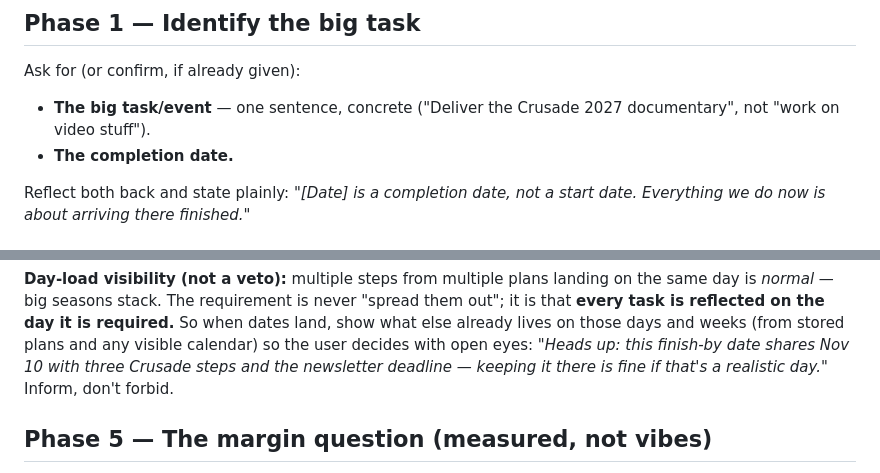
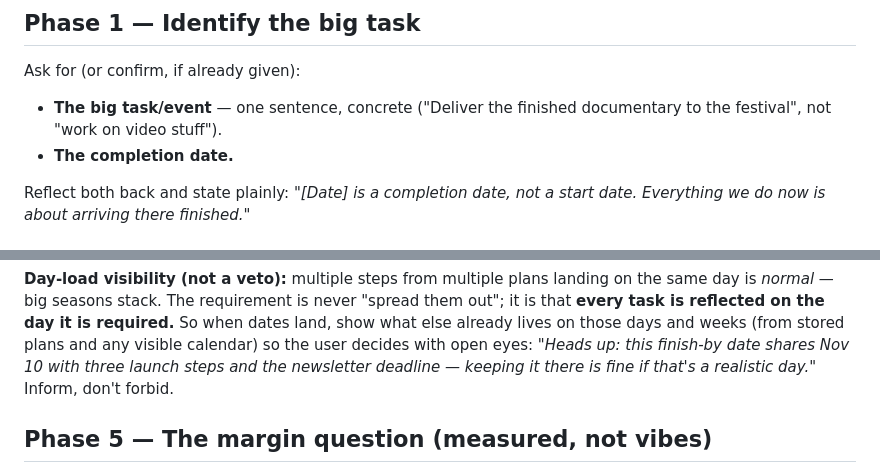
Before and after one commit to lonnell-spec/NinetyDaysAhead, a Markdown page: SKILL.md, 2 parts joined by grey strips. Drawn GitHub-style.

Commit message:
Finish the scrub: the same event named itself in the examples
Scrubbing only the handout left "Crusade 2027" living in README and SKILL
example text, which is a half-scrub. The examples are now generic, which
also serves a stranger better: someone cloning this has no idea what a
Crusade is, and the examples exist to teach the method.

Co-Authored-By: Claude Fable 5 <noreply@anthropic.com>

```diff
--- a/SKILL.md
+++ b/SKILL.md
@@ -64,8 +64,8 @@ verify, say what you found.
 ## Phase 1 — Identify the big task
 
 Ask for (or confirm, if already given):
-- **The big task/event** — one sentence, concrete ("Deliver the Crusade 2027
-  documentary", not "work on video stuff").
+- **The big task/event** — one sentence, concrete ("Deliver the finished
+  documentary to the festival", not "work on video stuff").
 - **The completion date.**
 
 Reflect both back and state plainly: *"[Date] is a completion date, not a
@@ -196,7 +196,7 @@ never "spread them out"; it is that **every task is reflected on the day it
 is required.** So when dates land, show what else already lives on those days
 and weeks (from stored plans and any visible calendar) so the user decides
 with open eyes: *"Heads up: this finish-by date shares Nov 10 with three
-Crusade steps and the newsletter deadline — keeping it there is fine if
+launch steps and the newsletter deadline — keeping it there is fine if
 that's a realistic day."* Inform, don't forbid.
 
 ## Phase 5 — The margin question (measured, not vibes)
```
Also changed, not shown: README.md (+2 -2 lines).
